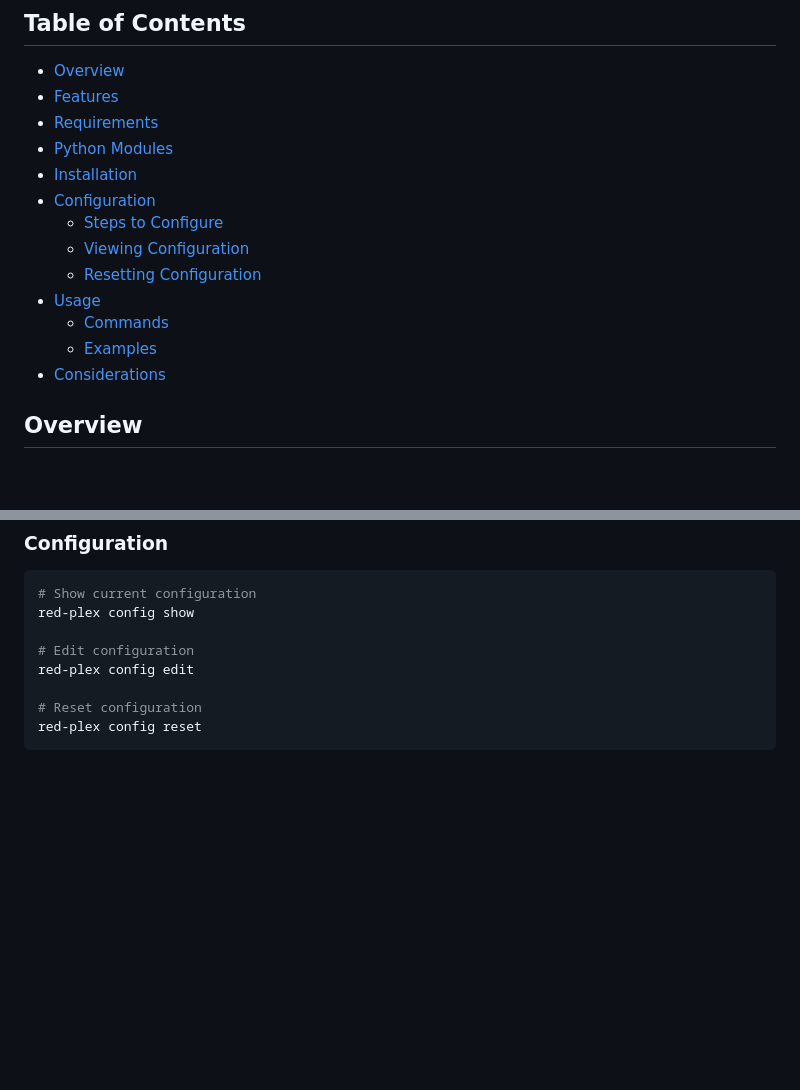
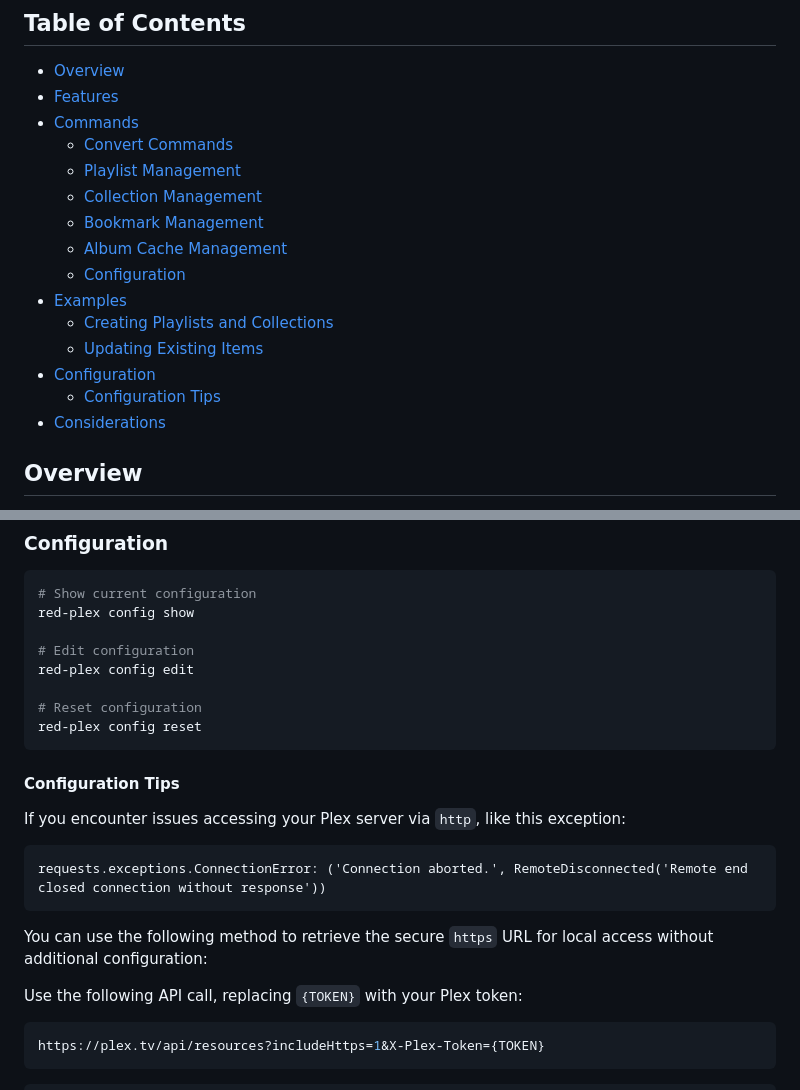
Before and after one commit to marceljungle/red-plex, a Markdown page: README.md, 2 parts joined by grey strips. Drawn GitHub-style; blank space fills up the shorter version.

Commit message:
Update README to enhance command structure and add configuration tips

````diff
--- a/README.md
+++ b/README.md
@@ -6,16 +6,18 @@
 
 - [Overview](#overview)
 - [Features](#features)
-- [Requirements](#requirements)
-- [Python Modules](#python-modules)
-- [Installation](#installation)
+- [Commands](#commands)
+  - [Convert Commands](#convert-commands)
+  - [Playlist Management](#playlist-management)
+  - [Collection Management](#collection-management)
+  - [Bookmark Management](#bookmark-management)
+  - [Album Cache Management](#album-cache-management)
+  - [Configuration](#configuration-1)
+- [Examples](#examples)
+  - [Creating Playlists and Collections](#creating-playlists-and-collections)
+  - [Updating Existing Items](#updating-existing-items)
 - [Configuration](#configuration)
-  - [Steps to Configure](#steps-to-configure)
-  - [Viewing Configuration](#viewing-configuration)
-  - [Resetting Configuration](#resetting-configuration)
-- [Usage](#usage)
-  - [Commands](#commands)
-  - [Examples](#examples)
+  - [Configuration Tips](#configuration-tips)
 - [Considerations](#considerations)
 
 ## Overview
@@ -125,3 +127,17 @@ red-plex config edit
 # Reset configuration
 red-plex config reset
 ```
+#### Configuration Tips
+If you encounter issues accessing your Plex server via `http`, like this exception:
+
+```xml
+requests.exceptions.ConnectionError: ('Connection aborted.', RemoteDisconnected('Remote end closed connection without response'))
+```
+
+You can use the following method to retrieve the secure `https` URL for local access without additional configuration:
+
+Use the following API call, replacing `{TOKEN}` with your Plex token:
+```bash
+https://plex.tv/api/resources?includeHttps=1&X-Plex-Token={TOKEN}
+```
+
````
Also changed, not shown: other parts of README.md (+11 -0 lines).
